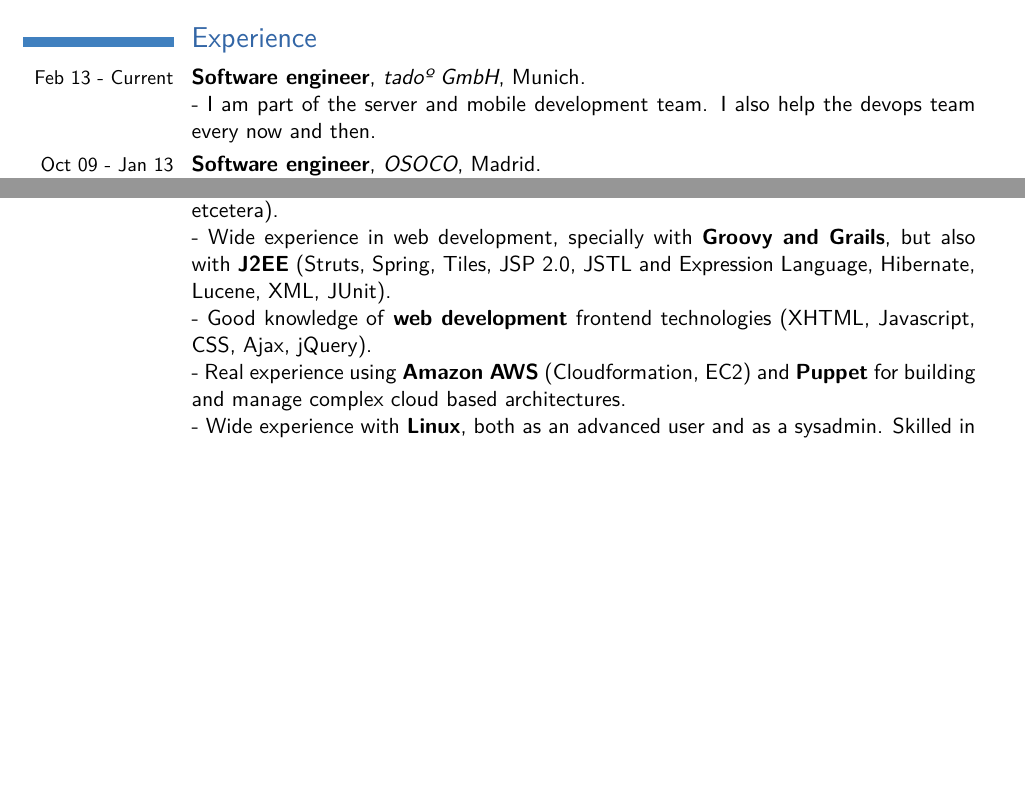
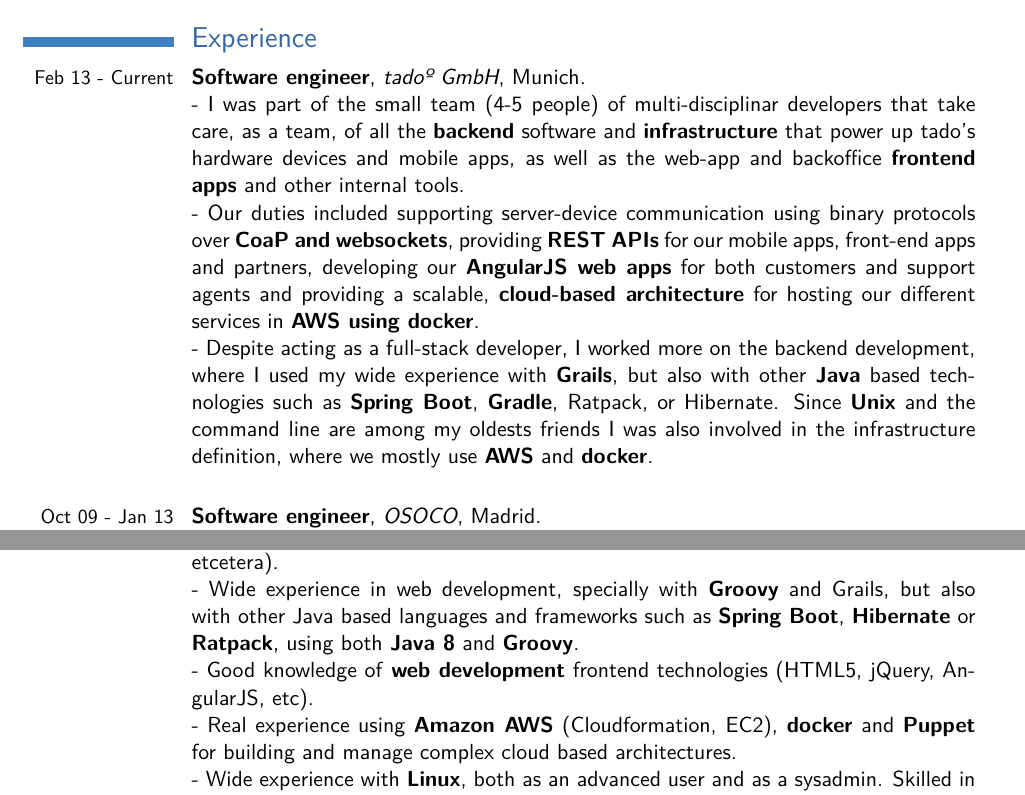
Before and after one commit to deigote/cv, a LaTeX CV (Diego Toharia - CV (English).tex): two parts of pages 1 and 2 of 2, joined at a grey line, cut so that both start at the same text, the shorter picture padded with empty space. Compiled offline with pdfLaTeX.

Commit message:
tado experience is a bit more detailed

```diff
--- a/Diego Toharia - CV (English).tex
+++ b/Diego Toharia - CV (English).tex
@@ -68,8 +68,21 @@
 \section{Experience}
 % tado
 \cventry{Feb 13 - Current}{Software engineer}{tadoº GmbH}{Munich}{}{}               % arguments 3 to 6 are optional
-\cvlistitem{I am part of the server and mobile development team. I also help the devops team every
-now and then.}
+\cvlistitem{I was part of the small team (4-5 people) of multi-disciplinar developers
+that take care, as a team, of all the \textbf{backend} software and \textbf{infrastructure}
+that power up tado's hardware devices and mobile apps, as well as the web-app and
+backoffice \textbf{frontend apps} and other internal tools.}
+\cvlistitem{Our duties included supporting server-device communication using binary protocols
+over \textbf{CoaP and websockets}, providing \textbf{REST APIs} for our mobile apps, front-end
+apps and partners, developing our \textbf{AngularJS web apps} for both customers and support
+agents and providing a scalable, \textbf{cloud-based architecture} for hosting our different
+services in \textbf{AWS using docker}.}
+\cvlistitem{Despite acting as a full-stack developer, I worked more on the backend development,
+where I used my wide experience with \textbf{Grails}, but also with other \textbf{Java}
+based technologies such as \textbf{Spring Boot}, \textbf{Gradle}, Ratpack, or Hibernate.
+Since \textbf{Unix} and the command line are among my oldests friends I was also involved in
+the infrastructure definition, where we mostly use \textbf{AWS} and \textbf{docker}.}
+
 % OSOCO
 \cventry{Oct 09 - Jan 13}{Software engineer}{OSOCO}{Madrid}{}{}               % arguments 3 to 6 are optional
 \cvlistitem{My main task was \textbf{software developing} (i.e architecture designing and programming),
@@ -110,11 +123,12 @@
 \cvline{Technologies}{\listitemsymbol{} Experience as project \textbf{chief architect}, skilled in
 software analysis, design and development (abstraction, design patterns, refactoring, OOP, inheritance,
 architecture, etcetera).}
-\cvlistitem{Wide experience in web development, specially with \textbf{Groovy and
-Grails}, but also with \textbf{J2EE} (Struts, Spring, Tiles, JSP 2.0, JSTL and Expression Language, Hibernate, Lucene, XML, JUnit).}
-\cvlistitem{Good knowledge of \textbf{web development} frontend technologies (XHTML, Javascript, CSS, Ajax, jQuery).}
-\cvlistitem{Real experience using \textbf{Amazon AWS} (Cloudformation, EC2) and \textbf{Puppet} for
-building and manage complex cloud based architectures.}
+\cvlistitem{Wide experience in web development, specially with \textbf{Groovy} and
+Grails}, but also with other Java based languages and frameworks such as \textbf{Spring Boot}, \textbf{Hibernate}
+or \textbf{Ratpack}, using both \textbf{Java 8} and \textbf{Groovy}.
+\cvlistitem{Good knowledge of \textbf{web development} frontend technologies (HTML5, jQuery, AngularJS, etc).}
+\cvlistitem{Real experience using \textbf{Amazon AWS} (Cloudformation, EC2), \textbf{docker} and \textbf{Puppet}
+for building and manage complex cloud based architectures.}
 \cvlistitem{Wide experience with \textbf{Linux}, both as an advanced user and as a sysadmin. Skilled
 in creating and maintaining administration shell scripts.}
 
```
Also changed, not shown: Diego Toharia - CV (English).tex (2 more changed lines).
